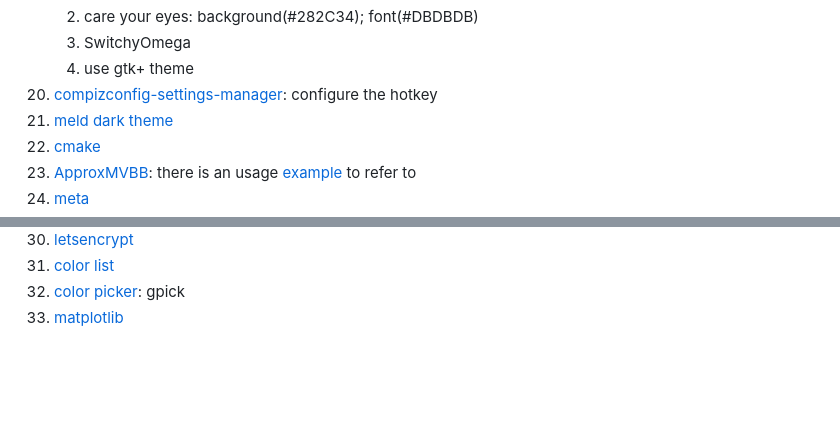
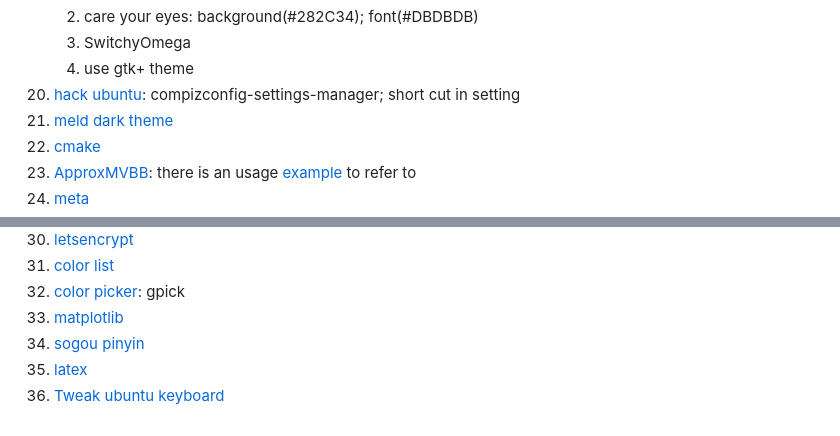
Before and after one commit to pengsida/configuration, a Markdown page: README.md, 2 parts joined by grey strips. Drawn GitHub-style; blank space fills up the shorter version.

Commit message:
add latex, keyboard tweaking and sogou pinyin

```diff
--- a/README.md
+++ b/README.md
@@ -35,7 +35,7 @@ Configuration list:
     2. care your eyes: background(#282C34); font(#DBDBDB)
     3. SwitchyOmega
     4. use gtk+ theme
-21. [compizconfig-settings-manager](./compizconfig.md): configure the hotkey
+21. [hack ubuntu](./hack_ubuntu.md): compizconfig-settings-manager; short cut in setting
 22. [meld dark theme](./meld.css)
 23. [cmake](./install_cmake.sh)
 24. [ApproxMVBB](./install_approxmvbb.sh): there is an usage [example](./ApproxMVBB) to refer to
@@ -49,3 +49,6 @@ Configuration list:
 32. [color list](./color_list)
 33. [color picker](./install_gpick.sh): gpick
 34. [matplotlib](./matplotlib)
+35. [sogou pinyin](./install_sogou.sh)
+36. [latex](./latex)
+37. [Tweak ubuntu keyboard](./tweak_keyboard.md)
```
Also changed, not shown: hack_ubuntu.md (renamed from compizconfig.md, +2 -0 lines), latex/README.md (added, +3 -0 lines), tweak_keyboard.md (added, +63 -0 lines), doc/minimize_window.png (added), 2 other files.
